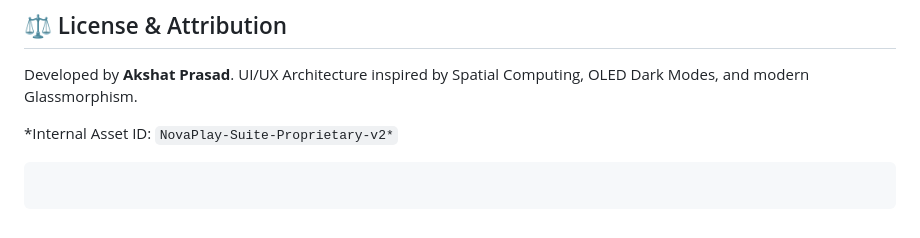
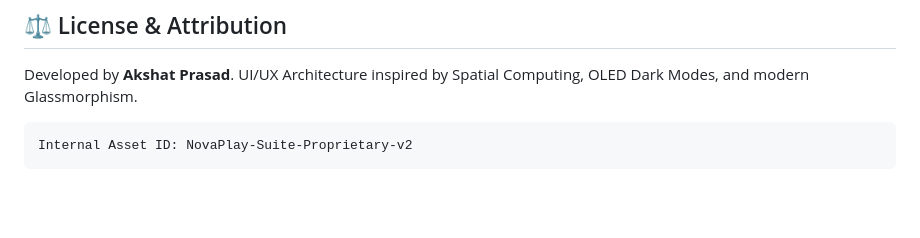
Before and after one commit to Akshat-881236/HorizonTechX_NovaPlaySuite, a Markdown page: README.md, the part around the change. Rendered like a GitHub page; blank space fills up the shorter version.

````diff
--- a/README.md
+++ b/README.md
@@ -108,8 +108,6 @@ HorizonTechX_NovaPlaySuite/
 Developed by **Akshat Prasad**.
 UI/UX Architecture inspired by Spatial Computing, OLED Dark Modes, and modern Glassmorphism.
 
-*Internal Asset ID: `NovaPlay-Suite-Proprietary-v2*`
-
 ```
-
+Internal Asset ID: NovaPlay-Suite-Proprietary-v2
 ```
````
